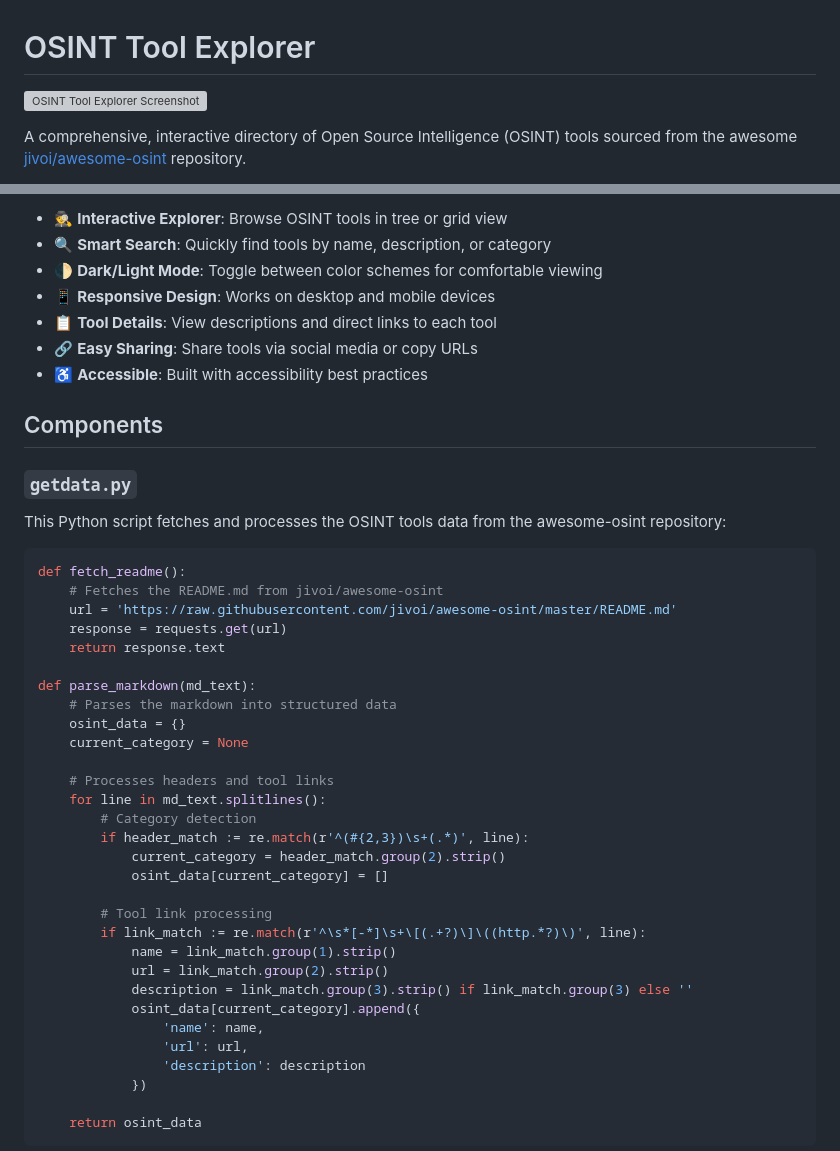
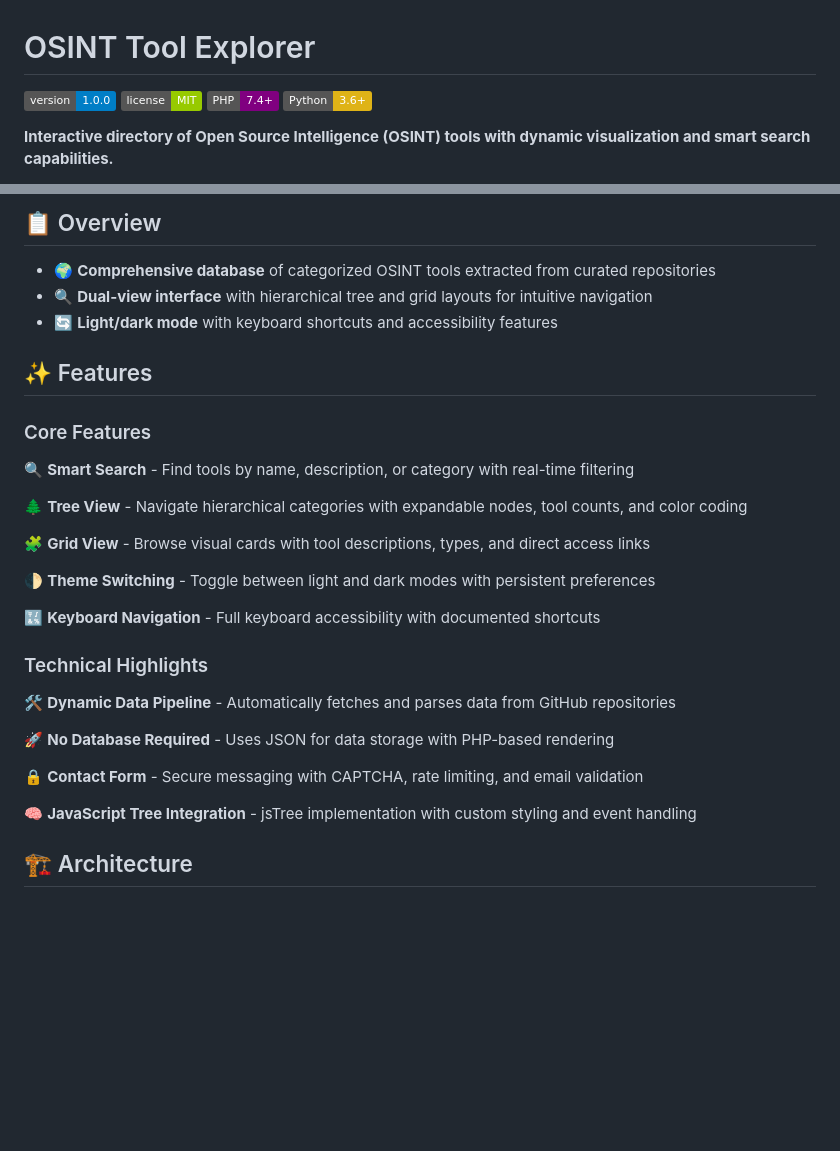
Before and after one commit to cyberpods/OSINT-Tool-Explorer, a Markdown page: README.md, 2 parts joined by grey strips. Rendered like a GitHub page; badges without logos; blank space fills up the shorter version; grey boxes are pictures that could not be loaded.

````diff
--- a/README.md
+++ b/README.md
@@ -1,6 +1,9 @@
 # OSINT Tool Explorer
 
-![OSINT Tool Explorer Screenshot](https://via.placeholder.com/800x400?text=OSINT+Tool+Explorer+Screenshot)
+![Version](https://img.shields.io/badge/version-1.0.0-blue.svg)
+![License](https://img.shields.io/badge/license-MIT-green.svg)
+![PHP](https://img.shields.io/badge/PHP-7.4+-purple.svg)
+![Python](https://img.shields.io/badge/Python-3.6+-yellow.svg)
 
-A comprehensive, interactive directory of Open Source Intelligence (OSINT) tools sourced from the awesome [jivoi/awesome-osint](https://github.com/jivoi/awesome-osint) repository.
+**Interactive directory of Open Source Intelligence (OSINT) tools with dynamic visualization and smart search capabilities.**
 
@@ -8,46 +11,33 @@ A comprehensive, interactive directory of Open Source Intelligence (OSINT) tools
 
-- 🕵️ **Interactive Explorer**: Browse OSINT tools in tree or grid view
-- 🔍 **Smart Search**: Quickly find tools by name, description, or category
-- 🌓 **Dark/Light Mode**: Toggle between color schemes for comfortable viewing
-- 📱 **Responsive Design**: Works on desktop and mobile devices
-- 📋 **Tool Details**: View descriptions and direct links to each tool
-- 🔗 **Easy Sharing**: Share tools via social media or copy URLs
-- ♿ **Accessible**: Built with accessibility best practices
+## 📋 Overview
 
-## Components
+- 🌍 **Comprehensive database** of categorized OSINT tools extracted from curated repositories
+- 🔍 **Dual-view interface** with hierarchical tree and grid layouts for intuitive navigation
+- 🔄 **Light/dark mode** with keyboard shortcuts and accessibility features
 
-### `getdata.py`
+## ✨ Features
 
-This Python script fetches and processes the OSINT tools data from the awesome-osint repository:
+### Core Features
 
-```python
-def fetch_readme():
-    # Fetches the README.md from jivoi/awesome-osint
-    url = 'https://raw.githubusercontent.com/jivoi/awesome-osint/master/README.md'
-    response = requests.get(url)
-    return response.text
+🔍 **Smart Search** - Find tools by name, description, or category with real-time filtering
 
-def parse_markdown(md_text):
-    # Parses the markdown into structured data
-    osint_data = {}
-    current_category = None
+🌲 **Tree View** - Navigate hierarchical categories with expandable nodes, tool counts, and color coding
 
-    # Processes headers and tool links
-    for line in md_text.splitlines():
-        # Category detection
-        if header_match := re.match(r'^(#{2,3})\s+(.*)', line):
-            current_category = header_match.group(2).strip()
-            osint_data[current_category] = []
+🧩 **Grid View** - Browse visual cards with tool descriptions, types, and direct access links
 
-        # Tool link processing
-        if link_match := re.match(r'^\s*[-*]\s+\[(.+?)\]\((http.*?)\)', line):
-            name = link_match.group(1).strip()
-            url = link_match.group(2).strip()
-            description = link_match.group(3).strip() if link_match.group(3) else ''
-            osint_data[current_category].append({
-                'name': name,
-                'url': url,
-                'description': description
-            })
+🌓 **Theme Switching** - Toggle between light and dark modes with persistent preferences
 
-    return osint_data
+🔣 **Keyboard Navigation** - Full keyboard accessibility with documented shortcuts
+
+### Technical Highlights
+
+🛠️ **Dynamic Data Pipeline** - Automatically fetches and parses data from GitHub repositories
+
+🚀 **No Database Required** - Uses JSON for data storage with PHP-based rendering
+
+🔒 **Contact Form** - Secure messaging with CAPTCHA, rate limiting, and email validation
+
+🧠 **JavaScript Tree Integration** - jsTree implementation with custom styling and event handling
+
+## 🏗️ Architecture
+
````
Also changed, not shown: other parts of README.md (+134 -67 lines).
